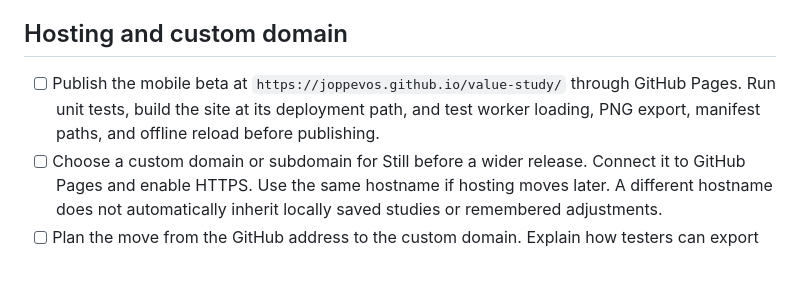
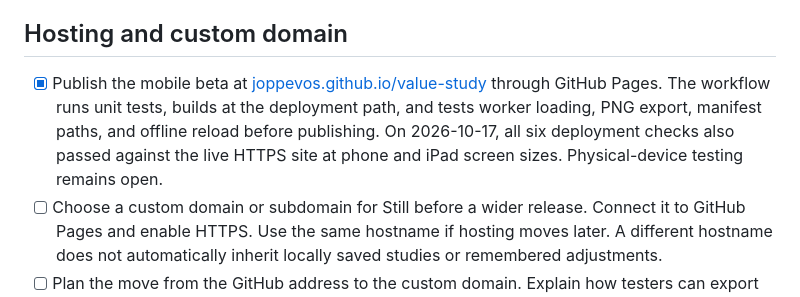
Before and after one commit to joppevos/value-study, a Markdown page: TODO.md, the part around the change. GitHub-like rendering; blank space fills up the shorter version.

Commit message:
Record verified GitHub Pages beta deployment [skip ci]

```diff
--- a/TODO.md
+++ b/TODO.md
@@ -11,8 +11,9 @@ Relevant tests cover known pixels and image edges. Browser and device validation
 
 ## Hosting and custom domain
 
-- [ ] Publish the mobile beta at `https://joppevos.github.io/value-study/` through GitHub Pages.
-  Run unit tests, build the site at its deployment path, and test worker loading, PNG export, manifest paths, and offline reload before publishing.
+- [x] Publish the mobile beta at [joppevos.github.io/value-study](https://joppevos.github.io/value-study/) through GitHub Pages.
+  The workflow runs unit tests, builds at the deployment path, and tests worker loading, PNG export, manifest paths, and offline reload before publishing.
+  On 2026-10-17, all six deployment checks also passed against the live HTTPS site at phone and iPad screen sizes. Physical-device testing remains open.
 - [ ] Choose a custom domain or subdomain for Still before a wider release. Connect it to GitHub Pages and enable HTTPS.
   Use the same hostname if hosting moves later. A different hostname does not automatically inherit locally saved studies or remembered adjustments.
 - [ ] Plan the move from the GitHub address to the custom domain. Explain how testers can export work before the address changes.
```
Also changed, not shown: README.md (+1 -1 lines).
